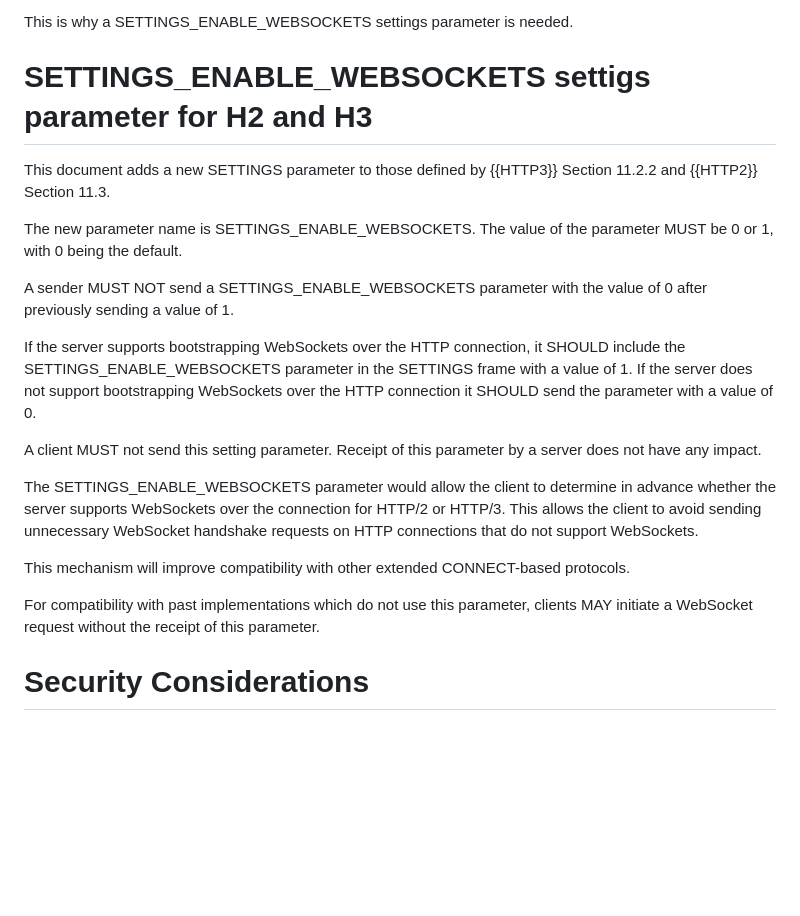
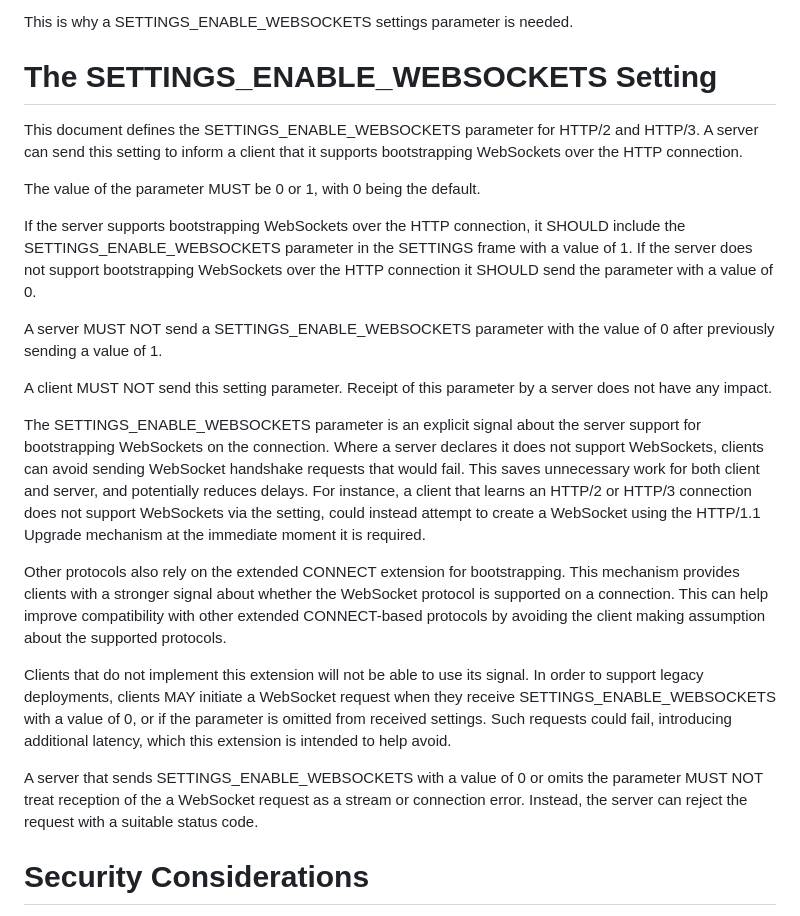
Before and after one commit to momoka0122y/draft-settings-enable-websockets, a Markdown page: draft-momoka-httpbis-settings-enable-websockets.md, the part around the change. Drawn GitHub-style; blank space fills up the shorter version.

Commit message:
rewording of main section (#3)
Add more explanation on why the settings is needed

```diff
--- a/draft-momoka-httpbis-settings-enable-websockets.md
+++ b/draft-momoka-httpbis-settings-enable-websockets.md
@@ -113,31 +113,48 @@ and the client would need to fall back to trying the WebSocket handshake over HT
 This is why a SETTINGS_ENABLE_WEBSOCKETS settings parameter is needed.
 
 
-# SETTINGS_ENABLE_WEBSOCKETS settigs parameter for H2 and H3
-This document adds a new SETTINGS parameter to those defined by
-{{HTTP3}} Section 11.2.2 and {{HTTP2}} Section 11.3.
+# The SETTINGS_ENABLE_WEBSOCKETS Setting
+This document defines the SETTINGS_ENABLE_WEBSOCKETS parameter for HTTP/2 and HTTP/3.
+A server can send this setting to inform a client that it supports bootstrapping WebSockets over the HTTP connection.
 
-The new parameter name is SETTINGS_ENABLE_WEBSOCKETS.
 The value of the parameter MUST be 0 or 1, with 0 being the default.
-
-A sender MUST NOT send a SETTINGS_ENABLE_WEBSOCKETS parameter
-with the value of 0 after previously sending a value of 1.
 
 If the server supports bootstrapping WebSockets over the HTTP connection,
 it SHOULD include the SETTINGS_ENABLE_WEBSOCKETS parameter in the SETTINGS frame with a value of 1.
 If the server does not support bootstrapping WebSockets over the HTTP connection it SHOULD send the parameter with a value of 0.
 
-A client MUST not send this setting parameter.
+A server MUST NOT send a SETTINGS_ENABLE_WEBSOCKETS parameter
+with the value of 0 after previously sending a value of 1.
+
+A client MUST NOT send this setting parameter.
 Receipt of this parameter by a server does not have any impact.
 
 
-The SETTINGS_ENABLE_WEBSOCKETS parameter would allow the client to determine in advance whether the server supports WebSockets over the connection for HTTP/2 or HTTP/3.
-This allows the client to avoid sending unnecessary WebSocket handshake requests on HTTP connections that do not support WebSockets.
+The SETTINGS_ENABLE_WEBSOCKETS parameter is an explicit signal about the server
+support for bootstrapping WebSockets on the connection. Where a server declares
+it does not support WebSockets, clients can avoid sending WebSocket handshake
+requests that would fail. This saves unnecessary work for both client and
+server, and potentially reduces delays. For instance, a client that learns an
+HTTP/2 or HTTP/3 connection does not support WebSockets via the setting, could
+instead attempt to create a WebSocket using the HTTP/1.1 Upgrade mechanism at
+the immediate moment it is required.
 
-This mechanism will improve compatibility with other extended CONNECT-based protocols.
+Other protocols also rely on the extended CONNECT extension for bootstrapping.
+This mechanism provides clients with a stronger signal about whether the
+WebSocket protocol is supported on a connection. This can help improve
+compatibility with other extended CONNECT-based protocols by avoiding the client
+making assumption about the supported protocols.
 
-For compatibility with past implementations which do not use this parameter,
- clients MAY initiate a WebSocket request without the receipt of this parameter.
+Clients that do not implement this extension will not be able to use its signal.
+In order to support legacy deployments, clients MAY initiate a WebSocket request
+when they receive SETTINGS_ENABLE_WEBSOCKETS with a value of 0, or if the
+parameter is omitted from received settings. Such requests could fail,
+introducing additional latency, which this extension is intended to help avoid.
+
+A server that sends SETTINGS_ENABLE_WEBSOCKETS with a value of 0 or omits the
+parameter MUST NOT treat reception of the a WebSocket request as a stream or
+connection error. Instead, the server can reject the request with a suitable
+status code.
 
 
 # Security Considerations
```
